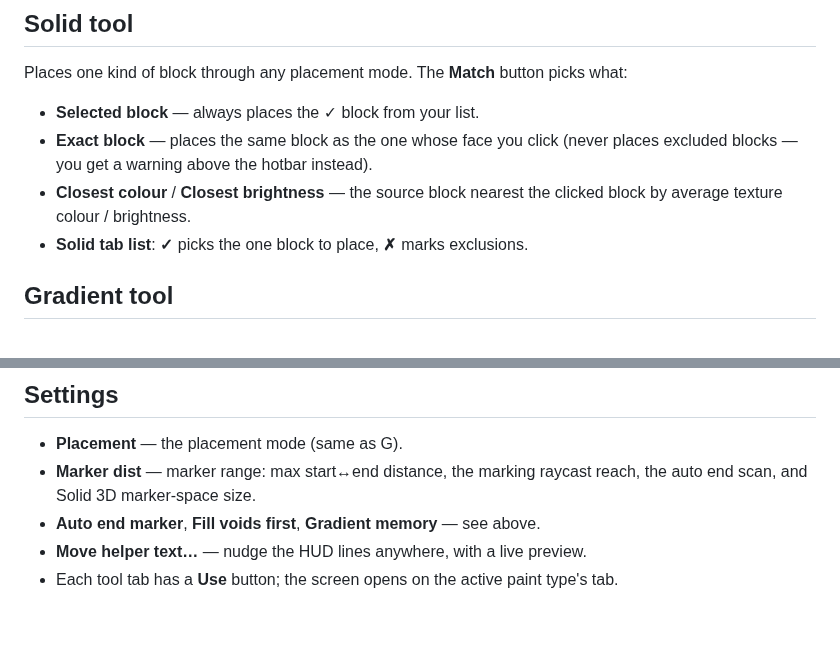
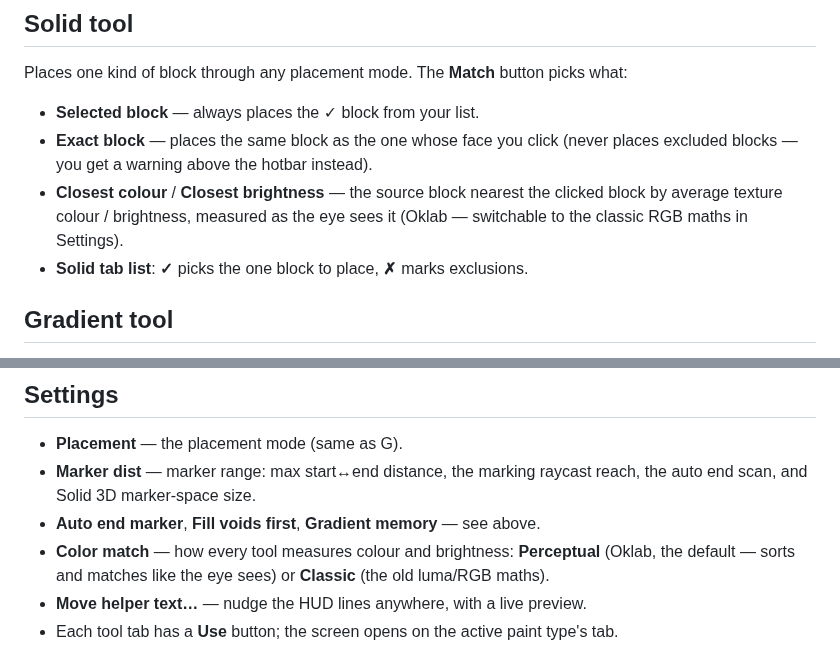
Before and after one commit to nullabork/fw-paint-fabric, a Markdown page: docs/curseforge-description.md, 2 parts joined by grey strips. GitHub-like rendering; blank space fills up the shorter version.

```diff
--- a/docs/curseforge-description.md
+++ b/docs/curseforge-description.md
@@ -79,7 +80,8 @@ Places one kind of block through any placement mode. The **Match** button picks
 - **Exact block** — places the same block as the one whose face you click (never places excluded
   blocks — you get a warning above the hotbar instead).
 - **Closest colour** / **Closest brightness** — the source block nearest the clicked block by
-  average texture colour / brightness.
+  average texture colour / brightness, measured as the eye sees it (Oklab — switchable to the
+  classic RGB maths in Settings).
 - **Solid tab list**: **✓** picks the one block to place, **✗** marks exclusions.
 
 ## Gradient tool
@@ -131,6 +149,8 @@ block order, peaks the other. Always ordered from the picker list.
 - **Marker dist** — marker range: max start↔end distance, the marking raycast reach, the auto
   end scan, and Solid 3D marker-space size.
 - **Auto end marker**, **Fill voids first**, **Gradient memory** — see above.
+- **Color match** — how every tool measures colour and brightness: **Perceptual** (Oklab, the
+  default — sorts and matches like the eye sees) or **Classic** (the old luma/RGB maths).
 - **Move helper text…** — nudge the HUD lines anywhere, with a live preview.
 - Each tool tab has a **Use** button; the screen opens on the active paint type's tab.
 
```
Also changed, not shown: other parts of docs/curseforge-description.md (+22 -5 lines), docs/release-notes/v1.3.0.md (added, +42 -0 lines), docs/images/finder-tab-pure-color-marker-v1.3.0.jpg (added), docs/images/settings-tab-color-match-v1.3.0.jpg (added), 14 other files.
